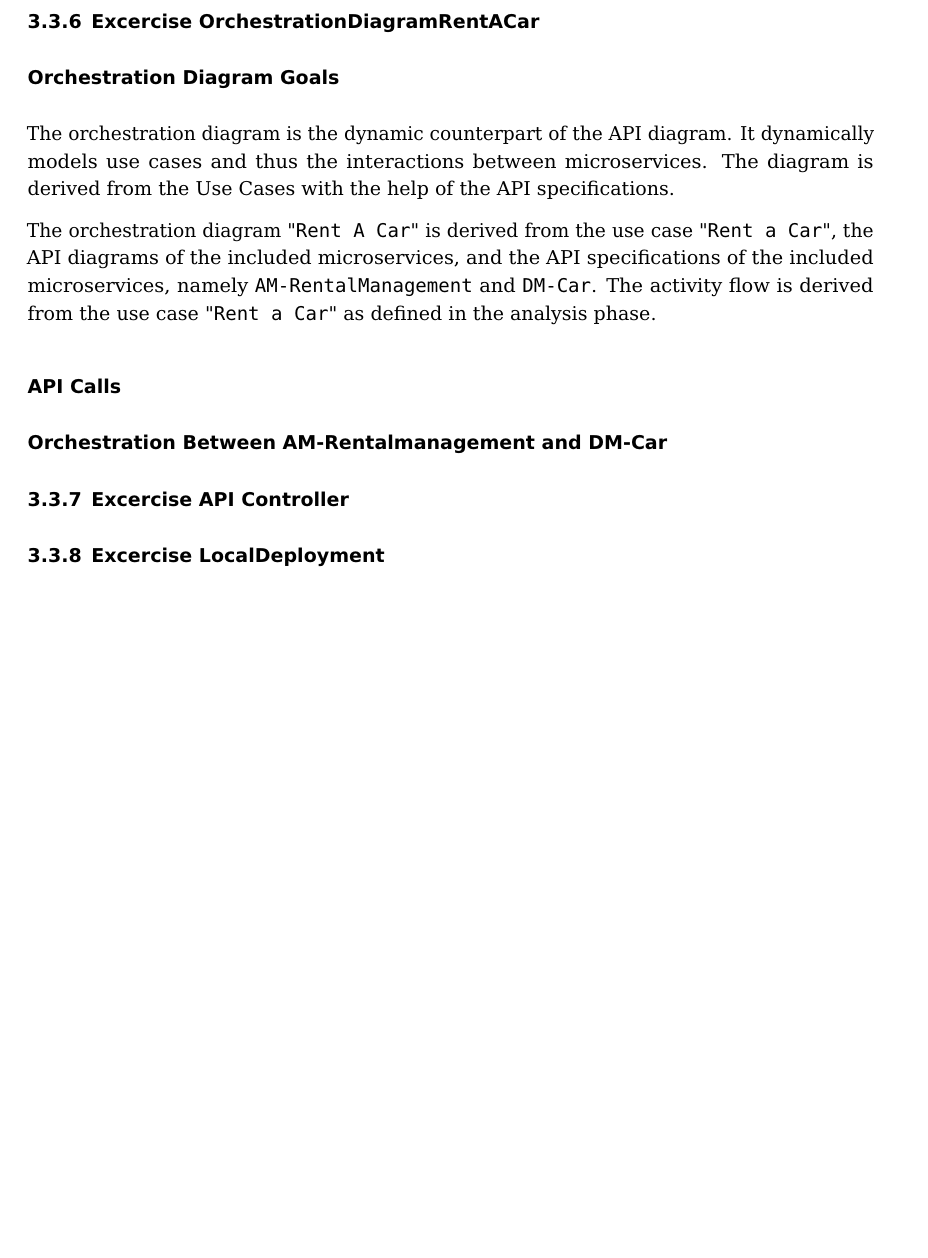
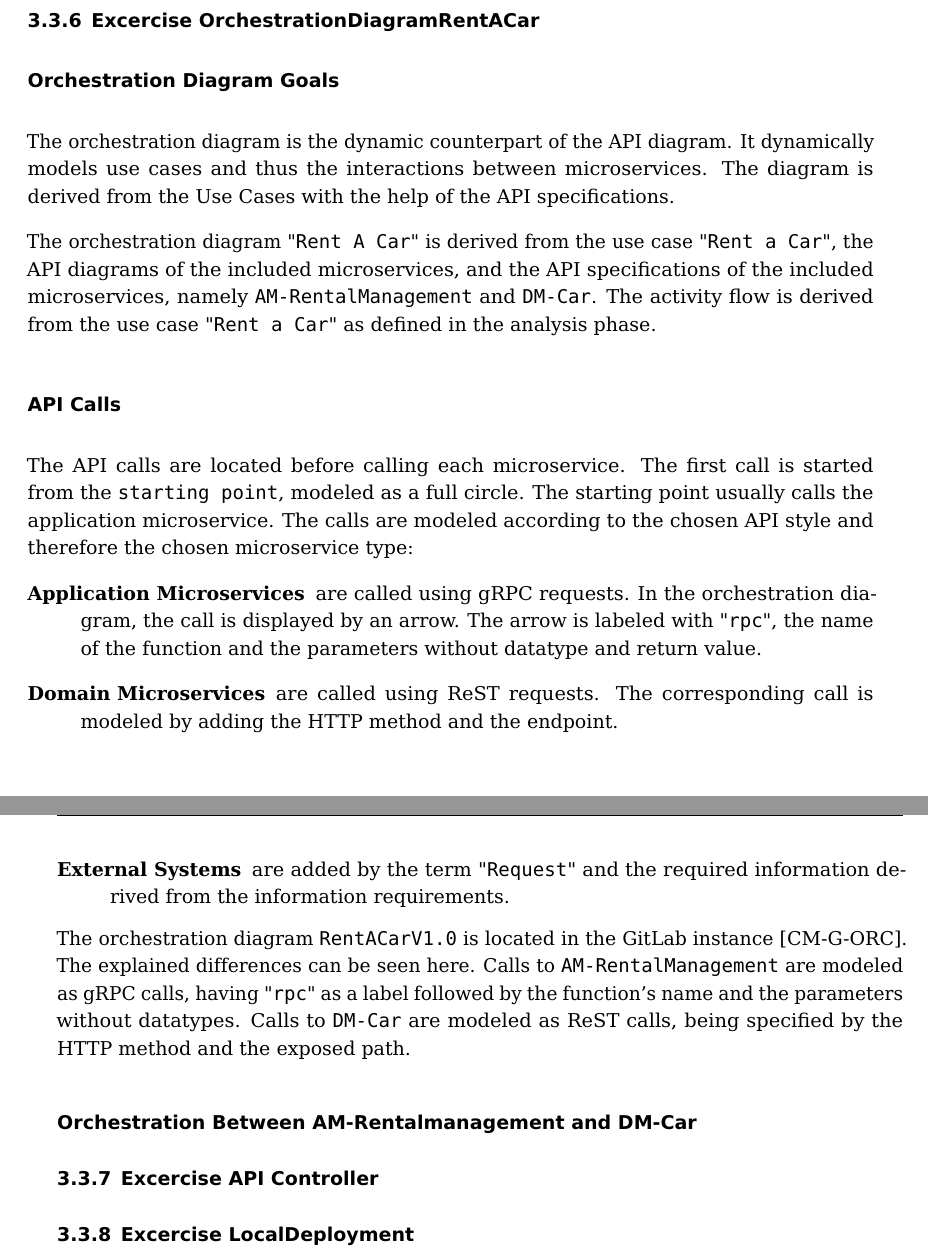
Before and after one commit to FelixWeik/m2go1_weik, a LaTeX thesis (m2go1_weik.tex, which reads chapters/3_ms_tasks/3_application_carrentalapp/4_orchestration_diagram.tex): part of page 97 of 107 before the commit and two parts of pages 97 and 98 of 108 after it, the two joined at a grey line, cut so that both start at the same text, the shorter picture padded with empty space. Compiled offline with pdfLaTeX.

Commit message:
Finished OrchestrationDiagram 2

```diff
--- a/chapters/3_ms_tasks/3_application_carrentalapp/4_orchestration_diagram.tex
+++ b/chapters/3_ms_tasks/3_application_carrentalapp/4_orchestration_diagram.tex
@@ -11,10 +11,25 @@ The activity flow is derived from the use case "\texttt{Rent a Car}" as defined
 
 \subsubsection*{API Calls}
 % Where are the API calls located in the orchestration diagram
+The API calls are located before calling each microservice.
+The first call is started from the \texttt{starting point}, modeled as a full circle.
+The starting point usually calls the application microservice.
+% List all API calls, and explain the purpose of each
+The calls are modeled according to the chosen API style and therefore the chosen microservice type:
+\begin{description}
+    \item[Application Microservices] are called using gRPC requests.
+        In the orchestration diagram, the call is displayed by an arrow.
+        The arrow is labeled with "\texttt{rpc}", the name of the function and the parameters without datatype and return value.
+    \item[Domain Microservices] are called using ReST requests.
+        The corresponding call is modeled by adding the HTTP method and the endpoint.
+    \item[External Systems] are added by the term "\texttt{Request}" and the required information derived from the information requirements.
+\end{description}
 
-% differences between calls to am-rentalManagement and dm-car
-
-% List all API calls, and explain the purpose of each
+% Differences between calls to AM-RentalManagement and DM-Car
+The orchestration diagram \texttt{RentACarV1.0} is located in the GitLab instance \cite{CM-G-ORC}.
+The explained differences can be seen here.
+Calls to \texttt{AM-RentalManagement} are modeled as gRPC calls, having "\texttt{rpc}" as a label followed by the function's name and the parameters without datatypes.
+Calls to \texttt{DM-Car} are modeled as ReST calls, being specified by the HTTP method and the exposed path.
 
 \subsubsection*{Orchestration Between AM-Rentalmanagement and DM-Car}
 % What triggers the orchestration diagram of "Rent a Car"
```
Also changed, not shown: m2go1.bib (+6 -0 lines).
